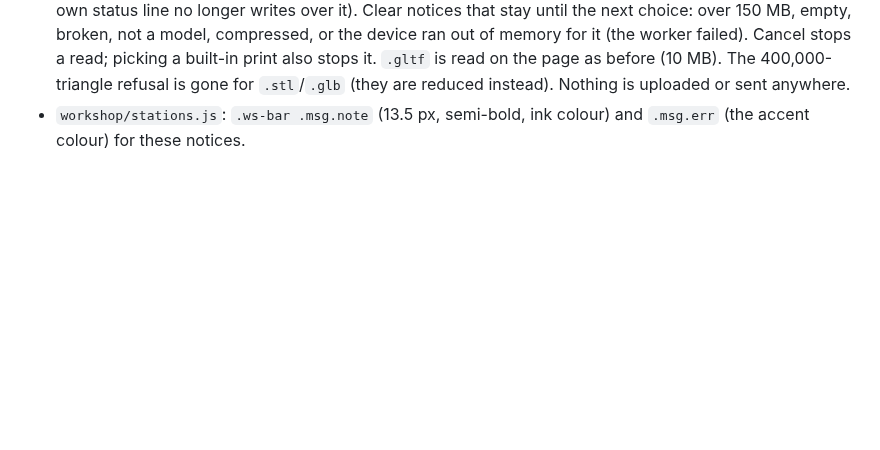
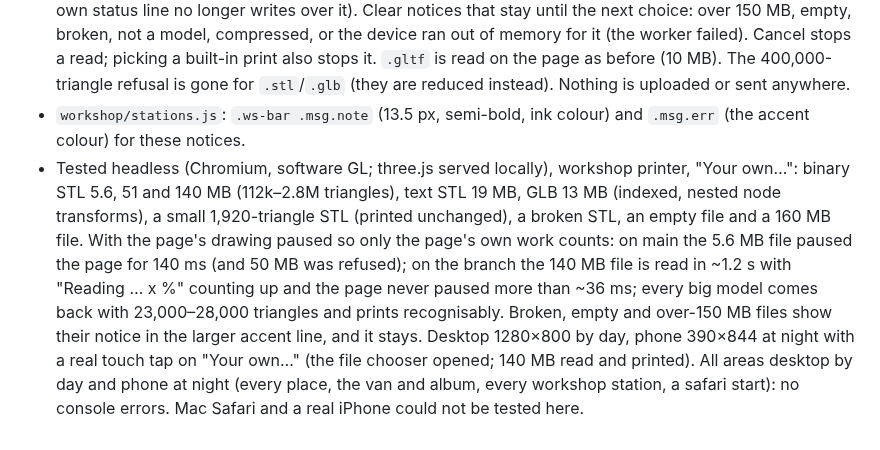
Before and after one commit to smoaf/portfolio, a Markdown page: docs/build-log.md, the part around the change. GitHub-like rendering; blank space fills up the shorter version.

Commit message:
BUG-017: tests in build log
Co-Authored-By: Claude Opus 5.5 <noreply@anthropic.com>
Claude-Session: https://claude.ai/code/session_017cUDhDTvqKQ9nFKZvbY4hi

```diff
--- a/docs/build-log.md
+++ b/docs/build-log.md
@@ -511,3 +511,4 @@ Scripts and .glb files are sent to Smo in the chat with each study.
 - `workshop/printer-reader.js` (new, a Web Worker): reads an own `.stl` (binary and text) or `.glb` of up to 150 MB in the background, in pieces of 4 MB (`file.slice`), never the whole file at once. Two passes: the first finds the model's size and triangle count, the second sorts every corner into a grid of 160 cells along the longest side and keeps one corner per cell (the mean of the corners in it; vertex clustering). The grid is then made coarser (×0.85 a step) until at most 30,000 triangles are left. Models of 30,000 triangles or fewer come back unchanged. For a `.glb` only the JSON part and each mesh's corner and triangle pieces are read; every node's placement is applied. Compressed `.glb` (Draco, meshopt), external buffers and sparse data get a clear notice.
 - `workshop/printer.js`: `upload()` hands `.stl` and `.glb` to the worker (`read()`); the page keeps running. The bar shows "Reading <file> … x %" in a larger, darker line that stays until the model is read (the robot loop's own status line no longer writes over it). Clear notices that stay until the next choice: over 150 MB, empty, broken, not a model, compressed, or the device ran out of memory for it (the worker failed). Cancel stops a read; picking a built-in print also stops it. `.gltf` is read on the page as before (10 MB). The 400,000-triangle refusal is gone for `.stl`/`.glb` (they are reduced instead). Nothing is uploaded or sent anywhere.
 - `workshop/stations.js`: `.ws-bar .msg.note` (13.5 px, semi-bold, ink colour) and `.msg.err` (the accent colour) for these notices.
+- Tested headless (Chromium, software GL; three.js served locally), workshop printer, "Your own…": binary STL 5.6, 51 and 140 MB (112k–2.8M triangles), text STL 19 MB, GLB 13 MB (indexed, nested node transforms), a small 1,920-triangle STL (printed unchanged), a broken STL, an empty file and a 160 MB file. With the page's drawing paused so only the page's own work counts: on main the 5.6 MB file paused the page for 140 ms (and 50 MB was refused); on the branch the 140 MB file is read in ~1.2 s with "Reading … x %" counting up and the page never paused more than ~36 ms; every big model comes back with 23,000–28,000 triangles and prints recognisably. Broken, empty and over-150 MB files show their notice in the larger accent line, and it stays. Desktop 1280×800 by day, phone 390×844 at night with a real touch tap on "Your own…" (the file chooser opened; 140 MB read and printed). All areas desktop by day and phone at night (every place, the van and album, every workshop station, a safari start): no console errors. Mac Safari and a real iPhone could not be tested here.
```
